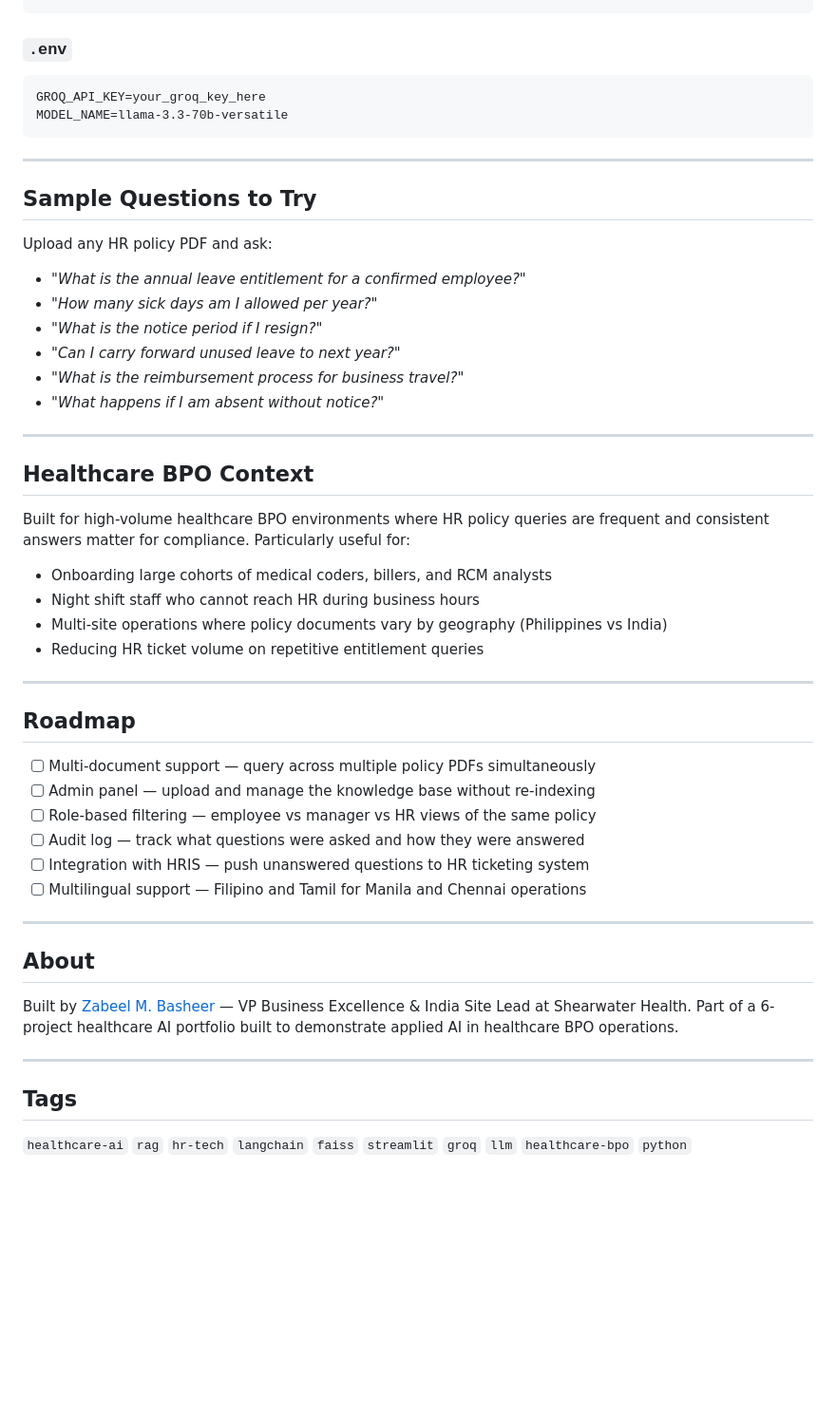
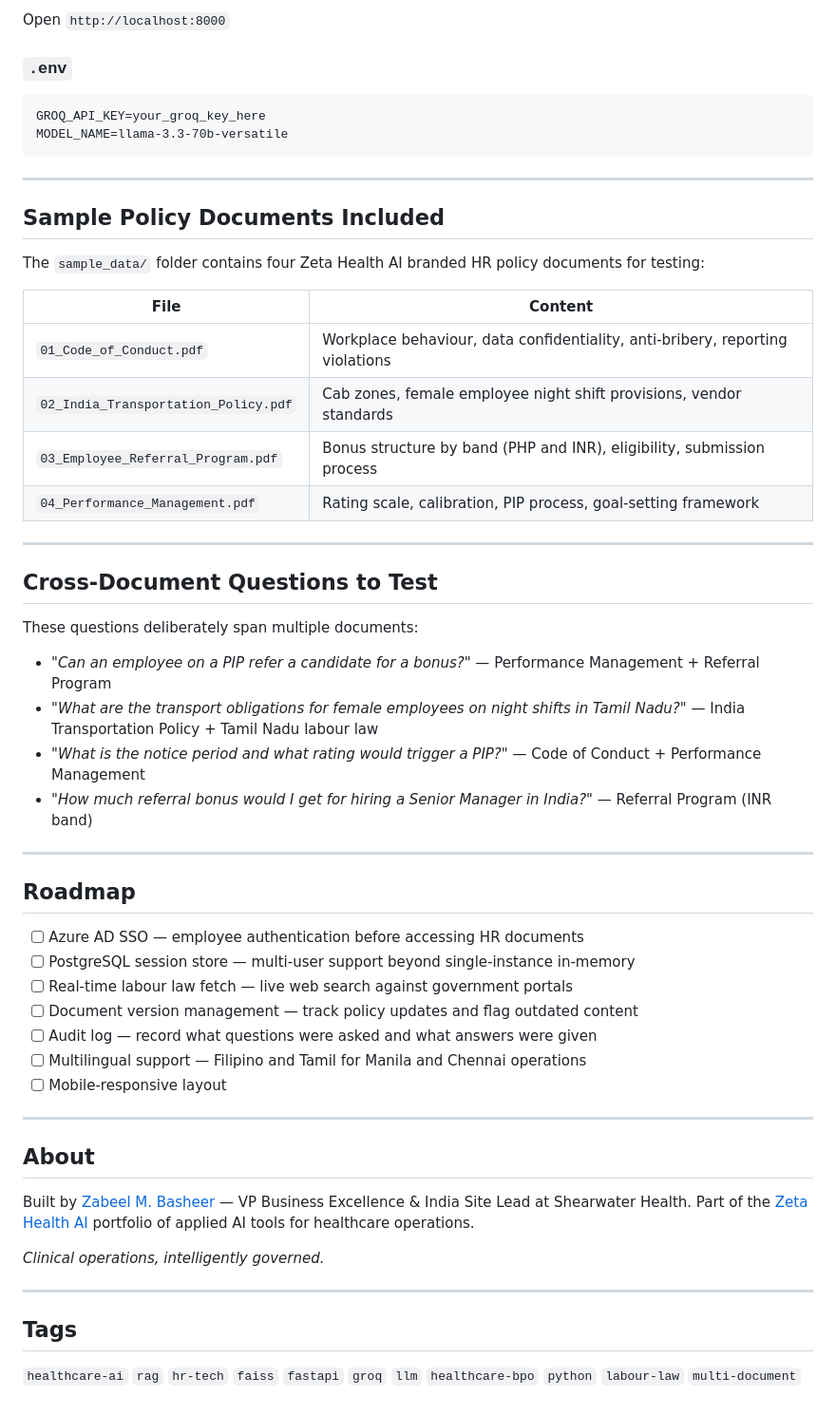
Before and after one commit to zabeelbasheer/hr-policy-bot, a Markdown page: README.md, the part around one of its changes. Shown at 95% size. GitHub-like rendering; blank space fills up the shorter version.

````diff
--- a/README.md
+++ b/README.md
@@ -71,4 +159,6 @@ uv run streamlit run app.py
 ```
+
+Open `http://localhost:8000`
 
 ### `.env`
 ```
@@ -78,47 +168,50 @@ MODEL_NAME=llama-3.3-70b-versatile
 
 ---
 
-## Sample Questions to Try
+## Sample Policy Documents Included
 
-Upload any HR policy PDF and ask:
+The `sample_data/` folder contains four Zeta Health AI branded HR policy documents for testing:
 
-- *"What is the annual leave entitlement for a confirmed employee?"*
-- *"How many sick days am I allowed per year?"*
-- *"What is the notice period if I resign?"*
-- *"Can I carry forward unused leave to next year?"*
-- *"What is the reimbursement process for business travel?"*
-- *"What happens if I am absent without notice?"*
+| File | Content |
+|------|---------|
+| `01_Code_of_Conduct.pdf` | Workplace behaviour, data confidentiality, anti-bribery, reporting violations |
+| `02_India_Transportation_Policy.pdf` | Cab zones, female employee night shift provisions, vendor standards |
+| `03_Employee_Referral_Program.pdf` | Bonus structure by band (PHP and INR), eligibility, submission process |
+| `04_Performance_Management.pdf` | Rating scale, calibration, PIP process, goal-setting framework |
 
 ---
 
-## Healthcare BPO Context
+## Cross-Document Questions to Test
 
-Built for high-volume healthcare BPO environments where HR policy queries are frequent and consistent answers matter for compliance. Particularly useful for:
+These questions deliberately span multiple documents:
 
-- Onboarding large cohorts of medical coders, billers, and RCM analysts
-- Night shift staff who cannot reach HR during business hours
-- Multi-site operations where policy documents vary by geography (Philippines vs India)
-- Reducing HR ticket volume on repetitive entitlement queries
+- *"Can an employee on a PIP refer a candidate for a bonus?"* — Performance Management + Referral Program
+- *"What are the transport obligations for female employees on night shifts in Tamil Nadu?"* — India Transportation Policy + Tamil Nadu labour law
+- *"What is the notice period and what rating would trigger a PIP?"* — Code of Conduct + Performance Management
+- *"How much referral bonus would I get for hiring a Senior Manager in India?"* — Referral Program (INR band)
 
 ---
 
 ## Roadmap
 
-- [ ] Multi-document support — query across multiple policy PDFs simultaneously
-- [ ] Admin panel — upload and manage the knowledge base without re-indexing
-- [ ] Role-based filtering — employee vs manager vs HR views of the same policy
-- [ ] Audit log — track what questions were asked and how they were answered
-- [ ] Integration with HRIS — push unanswered questions to HR ticketing system
+- [ ] Azure AD SSO — employee authentication before accessing HR documents
+- [ ] PostgreSQL session store — multi-user support beyond single-instance in-memory
+- [ ] Real-time labour law fetch — live web search against government portals
+- [ ] Document version management — track policy updates and flag outdated content
+- [ ] Audit log — record what questions were asked and what answers were given
 - [ ] Multilingual support — Filipino and Tamil for Manila and Chennai operations
+- [ ] Mobile-responsive layout
 
 ---
 
 ## About
 
-Built by [Zabeel M. Basheer](https://linkedin.com/in/zabeelbasheer) — VP Business Excellence & India Site Lead at Shearwater Health. Part of a 6-project healthcare AI portfolio built to demonstrate applied AI in healthcare BPO operations.
+Built by [Zabeel M. Basheer](https://linkedin.com/in/zabeelbasheer) — VP Business Excellence & India Site Lead at Shearwater Health. Part of the [Zeta Health AI](https://github.com/zabeelbasheer) portfolio of applied AI tools for healthcare operations.
+
+*Clinical operations, intelligently governed.*
 
 ---
 
 ## Tags
 
-`healthcare-ai` `rag` `hr-tech` `langchain` `faiss` `streamlit` `groq` `llm` `healthcare-bpo` `python`
+`healthcare-ai` `rag` `hr-tech` `faiss` `fastapi` `groq` `llm` `healthcare-bpo` `python` `labour-law` `multi-document`
````
Also changed, not shown: other parts of README.md (+120 -32 lines).
